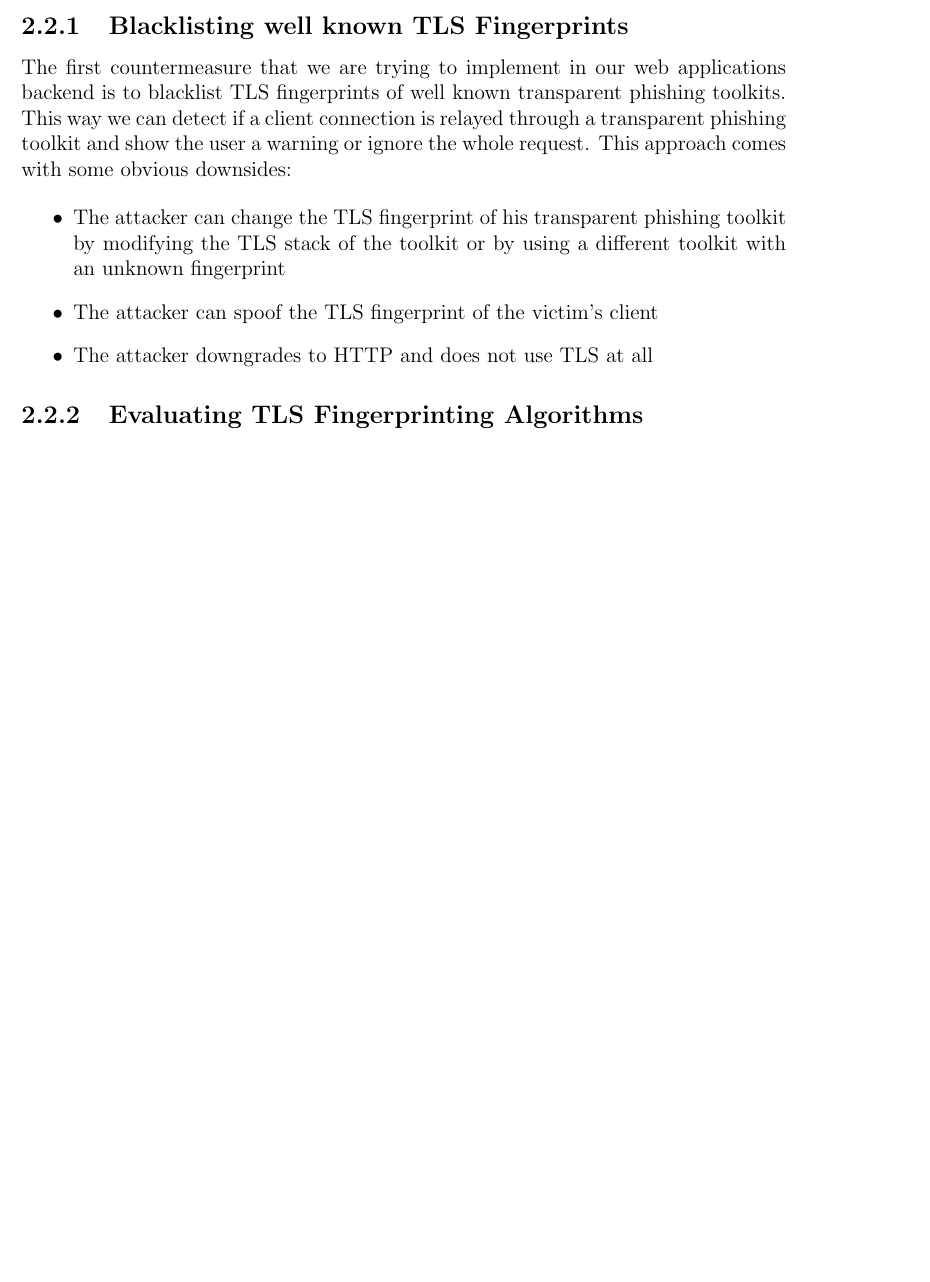
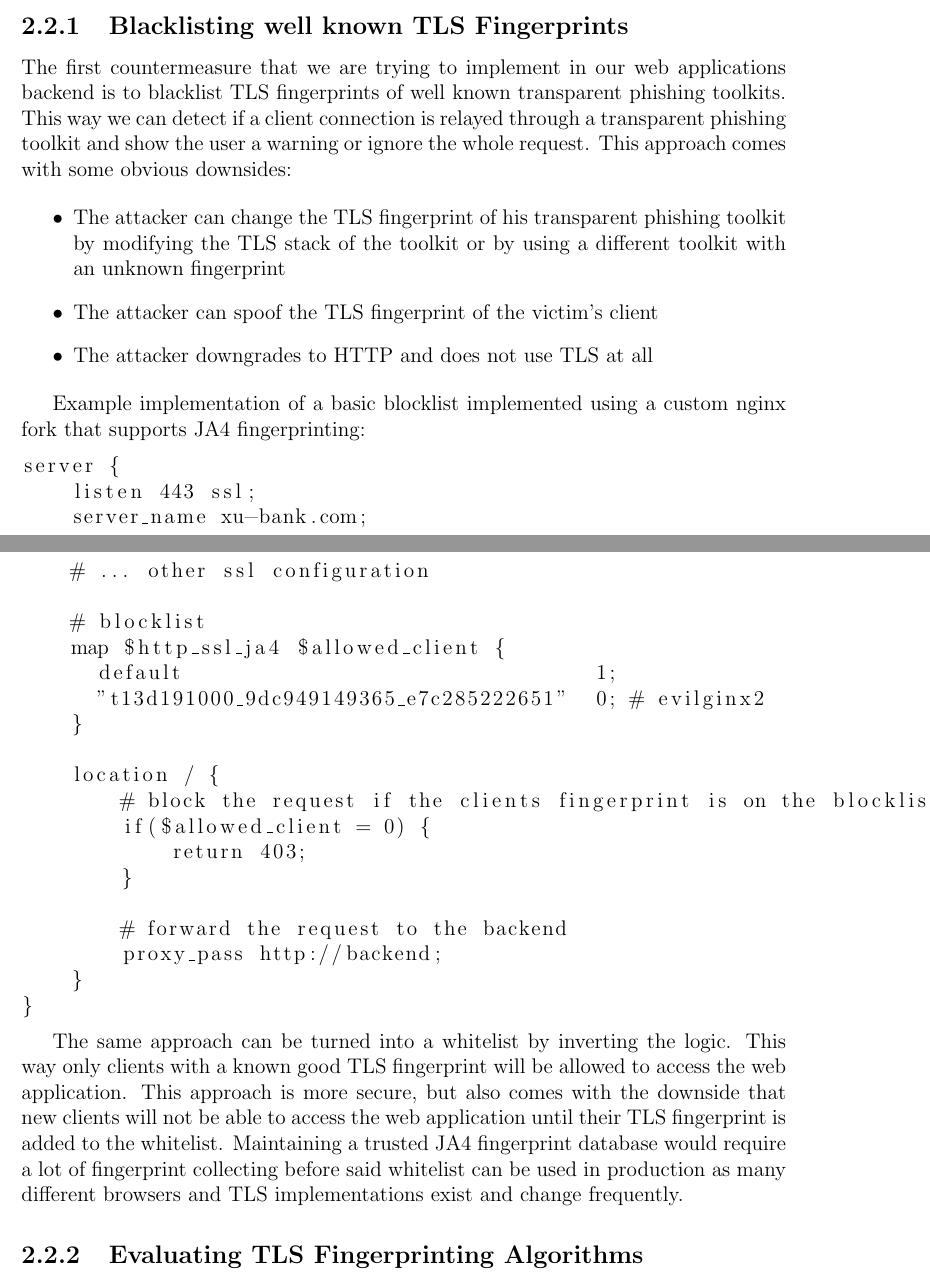
Before and after one commit to fipso/bachelor-thesis, a LaTeX thesis (paper/expose.tex): part of page 13 of 18 before the commit and two parts of pages 13 and 14 of 19 after it, the two joined at a grey line, cut so that both start at the same text, the shorter picture padded with empty space. Compiled offline with pdfLaTeX.

Commit message:
add JA4 nginx blocklist example

```diff
--- a/paper/expose.tex
+++ b/paper/expose.tex
@@ -8,6 +8,7 @@
 \usepackage{graphicx}
 \usepackage[nottoc, numbib]{tocbibind}
 \usepackage{outlines}
+\usepackage{listings}
 
 \begin{document}
 
@@ -313,6 +314,35 @@ The first countermeasure that we are trying to implement in our web applications
   \item The attacker downgrades to HTTP and does not use TLS at all
 \end{itemize}
 
+Example implementation of a basic blocklist implemented using a custom nginx fork that supports JA4 fingerprinting:
+
+\begin{lstlisting}
+server {
+    listen 443 ssl;
+    server_name xu-bank.com;
+
+    # ... other ssl configuration
+
+    # blocklist
+    map $http_ssl_ja4 $allowed_client {
+      default                                 1;
+      "t13d191000_9dc949149365_e7c285222651"  0; # evilginx2
+    }
+
+    location / {
+        # block the request if the clients fingerprint is on the blocklist
+        if($allowed_client = 0) {
+            return 403;
+        }
+
+        # forward the request to the backend
+        proxy_pass http://backend;
+    }
+}
+\end{lstlisting}
+
+The same approach can be turned into a whitelist by inverting the logic. This way only clients with a known good TLS fingerprint will be allowed to access the web application. This approach is more secure, but also comes with the downside that new clients will not be able to access the web application until their TLS fingerprint is added to the whitelist. Maintaining a trusted JA4 fingerprint database would require a lot of fingerprint collecting before said whitelist can be used in production as many different browsers and TLS implementations exist and change frequently.
+
 \subsection{Evaluating TLS Fingerprinting Algorithms}
 In general performing TLS fingerprinting on a client connection works by analyzing the TLS ClientHello message that is sent by the client to the server during the TLS handshake process. This message contains a lot of information about the client's TLS implementation, including the version of the TLS protocol that the client supports, the list of supported cipher suites and extensions. To generate a unique fingerprint out of this information several algorithms already exist. The JA3 algorithm proposed first by Salesforce \cite{ja3Salesforce} collects values from the ClientHello into four different array lists and formats them into one comma separated string that gets hashed. In detail the values used from ClientHello are: SSLVersion, Cipher, SSLExtension, EllipticCurve, EllipticCurvePointFormat. An example derived from a ClientHello looks like this: "769,47-53-5-10-49161-49162-49171-49172-50-56-19-4,0-10-11,23-24-25,0". If no SSL extensions are used the field will be left empty. Example: "769,4-5-10-9-100-98-3-6-19-18-99,,,". Generating a MD5 hash from that string will leave us with the following 32 characters: "ada70206e40642a3e4461f35503241d5". JA3 also needs to ignore values for non existing extensions, because some TLS clients are using Google’s GREASE (Generate Random Extensions And Sustain Extensibility). This is a feature proposed by Google to break wrongly implemented TLS servers. It may sound controversial at first, but comes with good intentions. In a internet draft paper by D. Benjamin \cite{greaseDraft} he explains that its better to break some production systems in place instead of risking flawed TLS implementations to spread and risk outages of global scale.\\JA3 seems to be a good candidate for fingerprinting transparent phishing toolkits at first, but it after some testing it comes clear that JA3 can not be used to fingerprint instances of Google Chrome, due to it's reliance on the order of the cipher extension list in the ClientHello package. Google chrome uses a feature called "TLS ClientHello extension permutation" that prevents TLS fingerprinting for said reason. This can be bypassed by sorting the numeric values by size. Open source implementations of the JA3 algorithm with normalized extension orders exist under the name "JA3N". Sadly in our experimentation we were not able to reliably identify versions of Google Chrome using JA3 for yet unkown reasons.\\ \\
 Luckily a better alternative to the JA3 algorithm exists. The JA4+ family is a set of new network fingerprinting algorithms developed by FoxIO \cite{foxIOJa4}.
```
Also changed, not shown: TODOS.txt (+2 -0 lines), paper/expose.pdf, paper/expose.tex (2 more changed lines), 3 other files.
